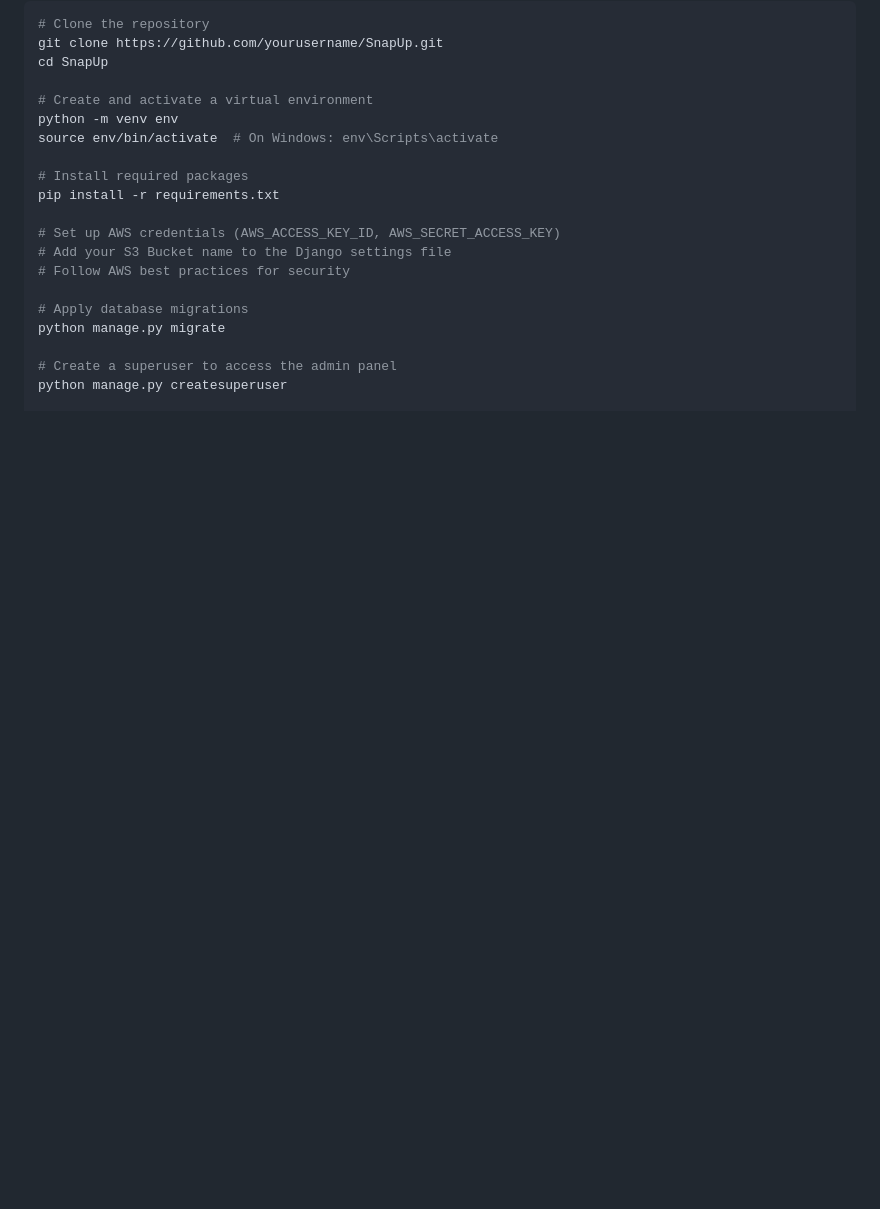
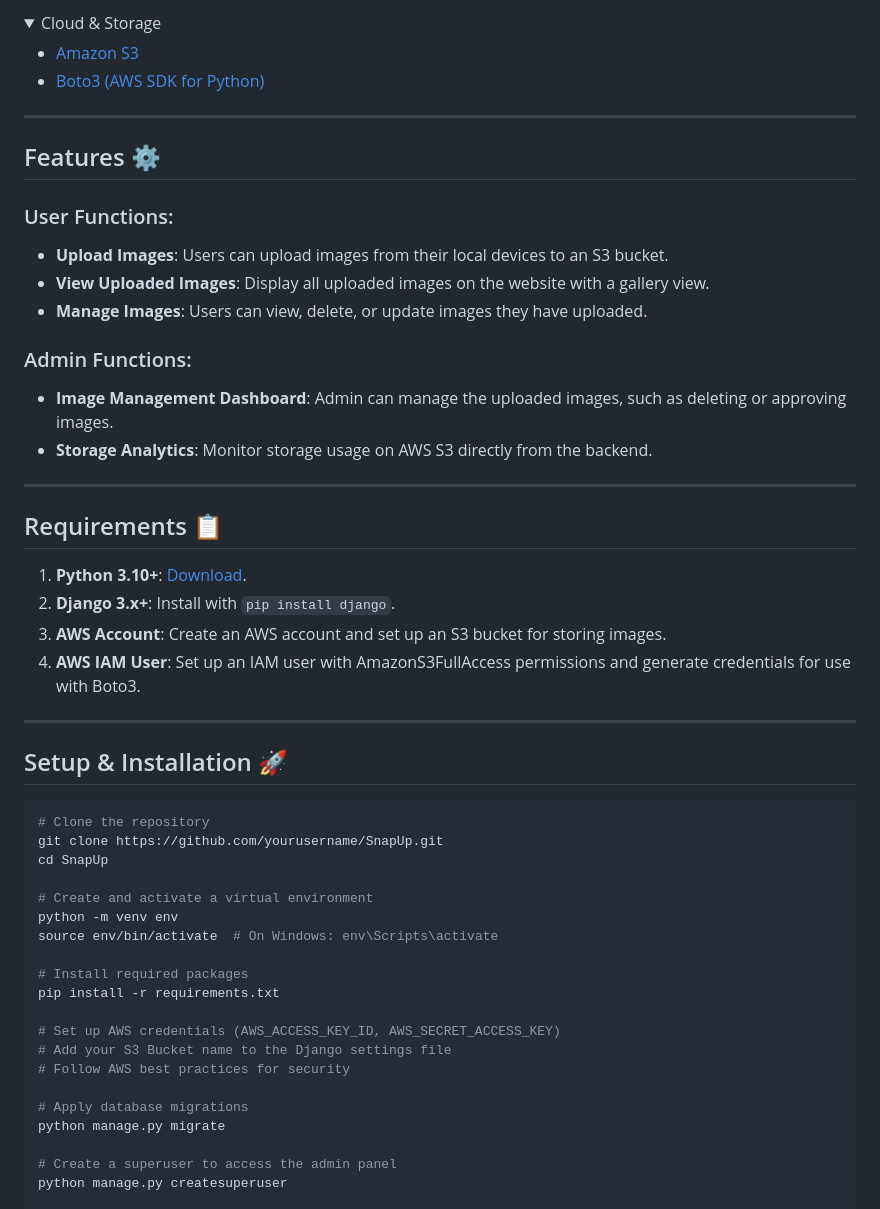
Before and after one commit to devitrika/Django-AWS, a Markdown page: README.md, the part around the change printed below. Drawn GitHub-style; folded sections open; blank space fills up the shorter version.

````diff
--- a/README.md
+++ b/README.md
@@ -27,3 +37,35 @@ Setup & Installation 🚀
+<details>
+<summary>Cloud & Storage</summary>
+<ul>
+  <li><a href="https://aws.amazon.com/s3/">Amazon S3</a></li>
+  <li><a href="https://boto3.amazonaws.com/v1/documentation/api/latest/index.html">Boto3 (AWS SDK for Python)</a></li>
+</ul>
+</details>
+
+---
+
+## Features ⚙️
+
+### User Functions:
+- **Upload Images**: Users can upload images from their local devices to an S3 bucket.
+- **View Uploaded Images**: Display all uploaded images on the website with a gallery view.
+- **Manage Images**: Users can view, delete, or update images they have uploaded.
+
+### Admin Functions:
+- **Image Management Dashboard**: Admin can manage the uploaded images, such as deleting or approving images.
+- **Storage Analytics**: Monitor storage usage on AWS S3 directly from the backend.
+
+---
+
+## Requirements 📋
+1. **Python 3.10+**: [Download](https://www.python.org/downloads/).
+2. **Django 3.x+**: Install with `pip install django`.
+3. **AWS Account**: Create an AWS account and set up an S3 bucket for storing images.
+4. **AWS IAM User**: Set up an IAM user with AmazonS3FullAccess permissions and generate credentials for use with Boto3.
+
+---
+
+## Setup & Installation 🚀
 
 ```bash
 # Clone the repository
````
Also changed, not shown: other parts of README.md (+73 -47 lines).
